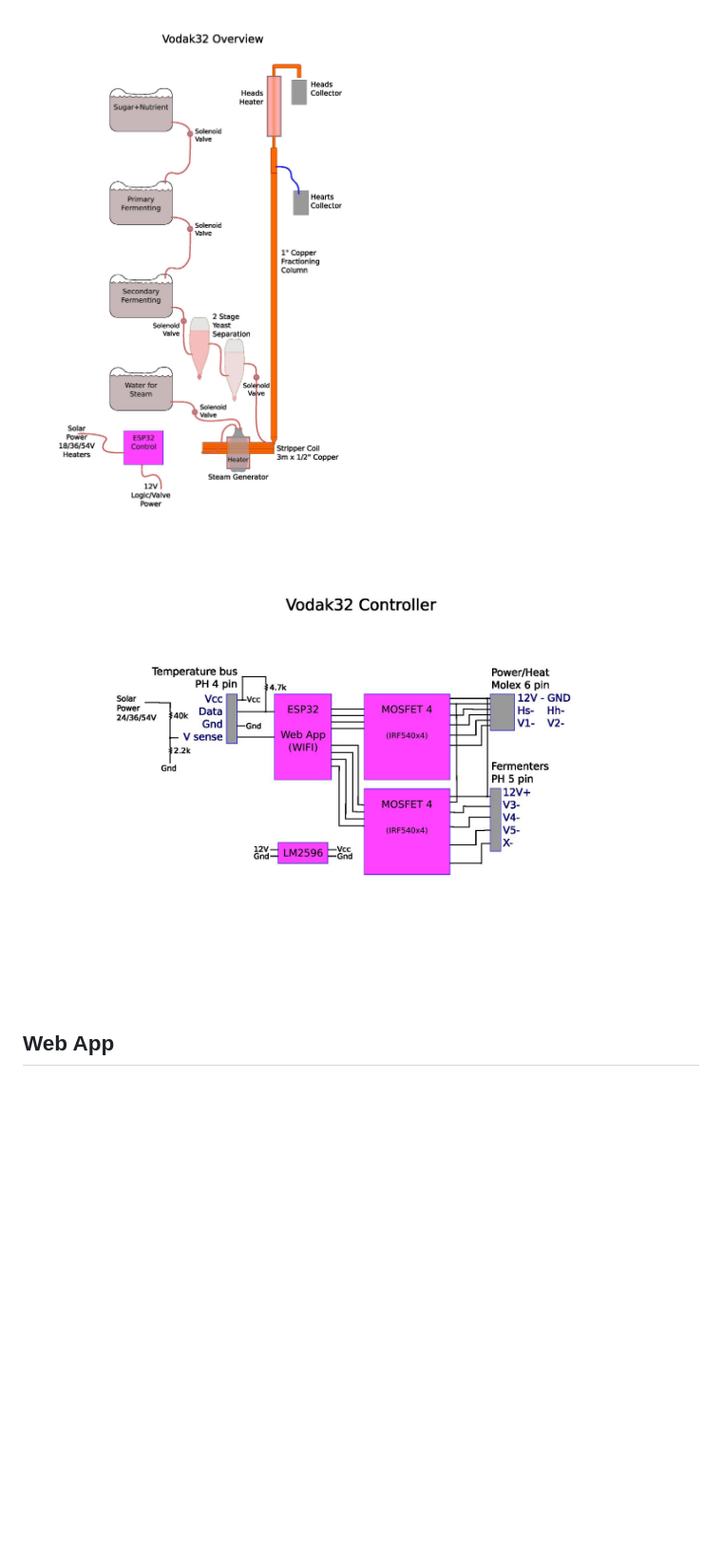
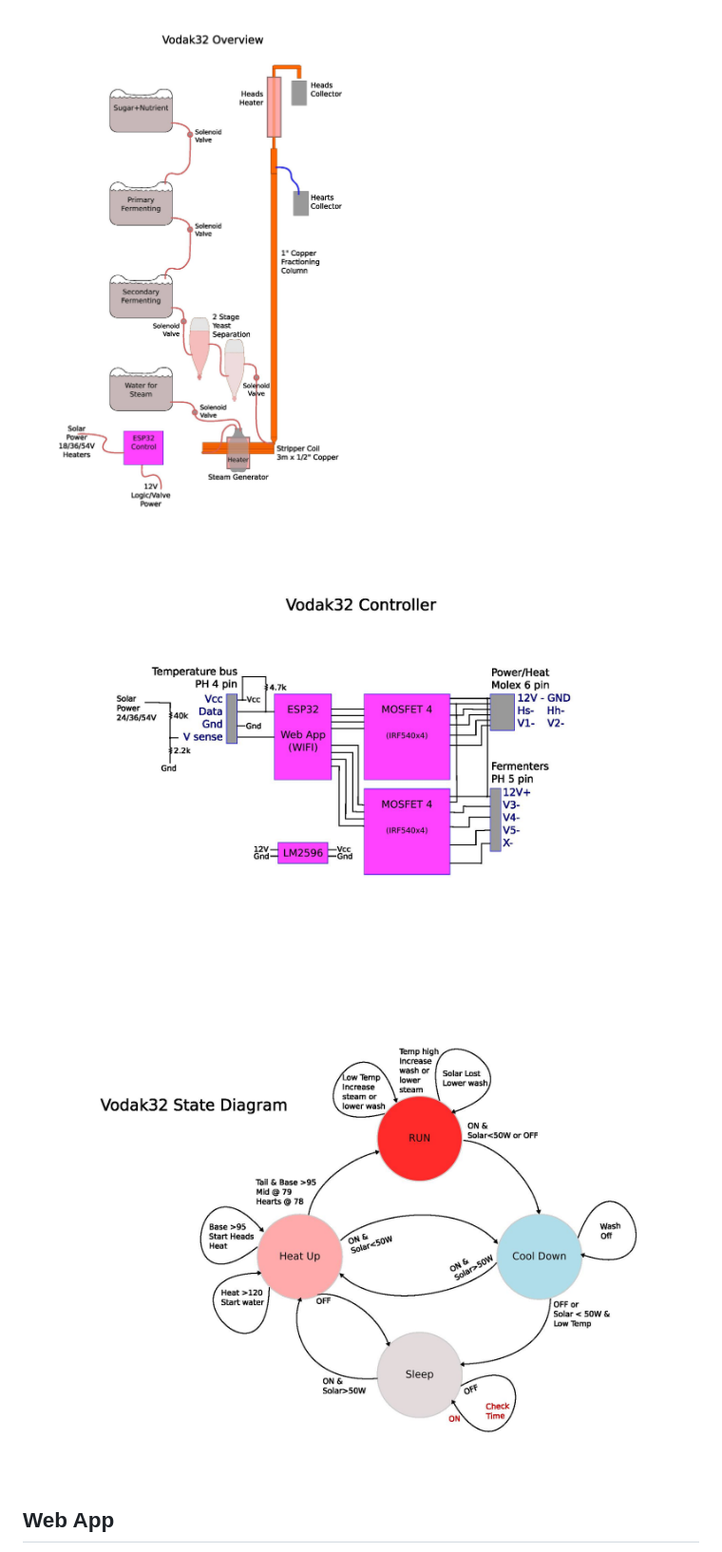
Before and after one commit to neocogent/vajorska, a Markdown page: README.md, the part around the change. Shown: that part at 95% size. GitHub-like rendering; pictures changed too: docs/vodak_states.jpg (added); blank space fills up the shorter version.

Commit message:
add state diagram to readme

```diff
--- a/README.md
+++ b/README.md
@@ -12,7 +12,8 @@ A work in progress... I've ordered parts and while waiting I am fleshing out the
 ## Overview
 
 <img src="docs/vodak_overview.jpg" alt="Overview" width="1000">
-<img src="docs/vodak_control.jpg" alt="Control" width="1000">
+<img src="docs/vodak_control.jpg" alt="Control Box" width="1000">
+<img src="docs/vodak_states.jpg" alt="State Diagram" width="1000">
 
 ## Web App
 
```
Also changed, not shown: 1 other file.
